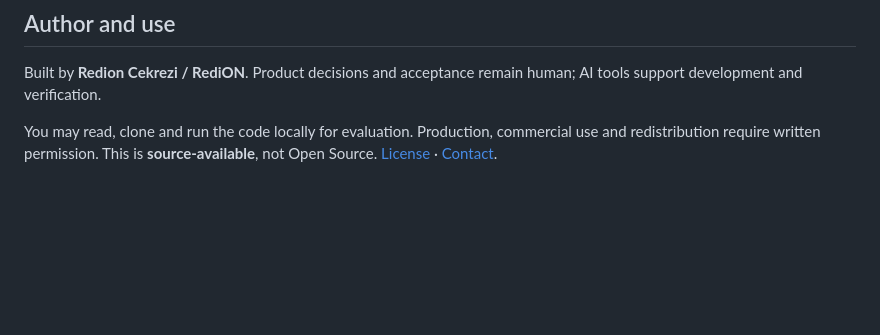
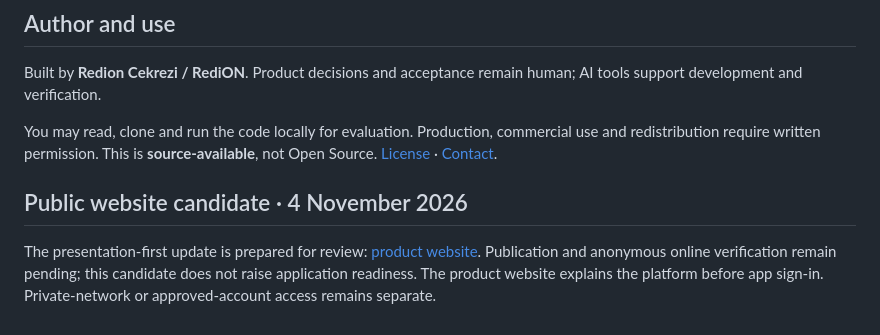
Before and after one commit to IamRedi/opportunity-engine-showcase, a Markdown page: README.en.md, the part around the change. GitHub-like rendering; blank space fills up the shorter version.

Commit message:
Record presentation-first website candidate without changing app readiness

```diff
--- a/README.en.md
+++ b/README.en.md
@@ -125,3 +125,8 @@ This is a developed prototype with reviewable core workflows, not a finished rec
 Built by **Redion Cekrezi / RediON**. Product decisions and acceptance remain human; AI tools support development and verification.
 
 You may read, clone and run the code locally for evaluation. Production, commercial use and redistribution require written permission. This is **source-available**, not Open Source. [License](LICENSE) · [Contact](https://github.com/IamRedi).
+
+<!-- PRESENTATION_FIRST_CANDIDATE_20261104 -->
+## Public website candidate · 4 November 2026
+
+The presentation-first update is prepared for review: [product website](https://opportunity-engine-pilot-alpha.vercel.app/static/about/en.html). Publication and anonymous online verification remain pending; this candidate does not raise application readiness. The product website explains the platform before app sign-in. Private-network or approved-account access remains separate.
```
Also changed, not shown: README.md (+5 -0 lines).
